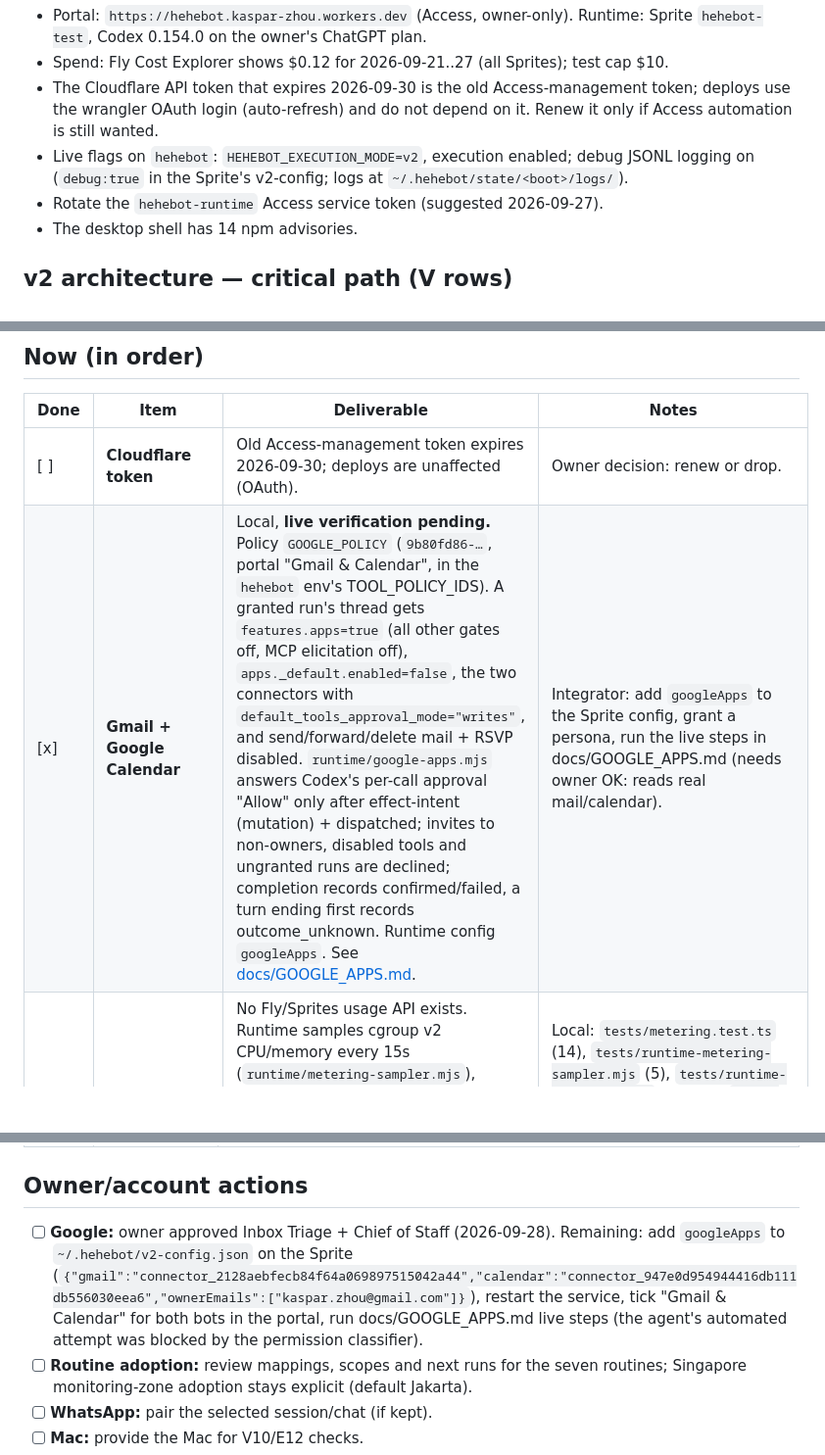
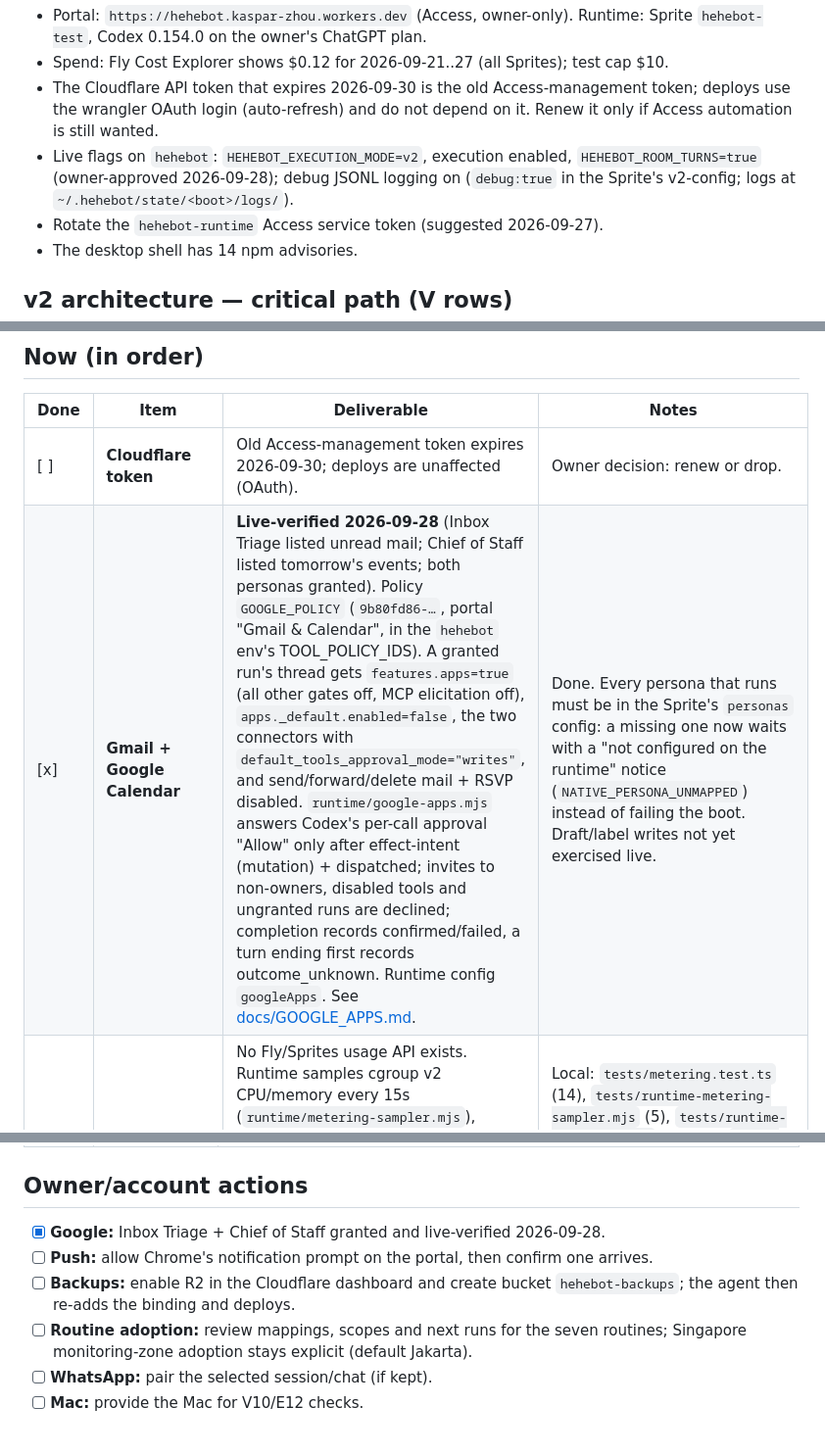
Before and after one commit to kz364/hehebot, a Markdown page: TODO.md, 3 parts joined by grey strips. Shown at 98% size. Rendered like a GitHub page; blank space fills up the shorter version.

Commit message:
TODO: rooms enabled and live-verified, Google live-verified, push owner step
Co-Authored-By: Claude Opus 5.5 <noreply@anthropic.com>

```diff
--- a/TODO.md
+++ b/TODO.md
@@ -12,7 +12,7 @@ are parked unless a concrete defect blocks daily use. Read the traps in [AGENTS.
 - Portal: `https://hehebot.kaspar-zhou.workers.dev` (Access, owner-only). Runtime: Sprite `hehebot-test`, Codex 0.154.0 on the owner's ChatGPT plan.
 - Spend: Fly Cost Explorer shows $0.12 for 2026-09-21..27 (all Sprites); test cap $10.
 - The Cloudflare API token that expires 2026-09-30 is the old Access-management token; deploys use the wrangler OAuth login (auto-refresh) and do not depend on it. Renew it only if Access automation is still wanted.
-- Live flags on `hehebot`: `HEHEBOT_EXECUTION_MODE=v2`, execution enabled; debug JSONL logging on (`debug:true` in the Sprite's v2-config; logs at `~/.hehebot/state/<boot>/logs/`).
+- Live flags on `hehebot`: `HEHEBOT_EXECUTION_MODE=v2`, execution enabled, `HEHEBOT_ROOM_TURNS=true` (owner-approved 2026-09-28); debug JSONL logging on (`debug:true` in the Sprite's v2-config; logs at `~/.hehebot/state/<boot>/logs/`).
 - Rotate the `hehebot-runtime` Access service token (suggested 2026-09-27).
 - The desktop shell has 14 npm advisories.
 
@@ -43,6 +43,6 @@ Acceptance IDs refer to ARCHITECTURE_V2 §4. Schema version is 20 today (v19 = V
 | Done | Item | Deliverable | Notes |
 | --- | --- | --- | --- |
 | [ ] | **Cloudflare token** | Old Access-management token expires 2026-09-30; deploys are unaffected (OAuth). | Owner decision: renew or drop. |
-| [x] | **Gmail + Google Calendar** | Local, **live verification pending.** Policy `GOOGLE_POLICY` (`9b80fd86-…`, portal "Gmail & Calendar", in the `hehebot` env's TOOL_POLICY_IDS). A granted run's thread gets `features.apps=true` (all other gates off, MCP elicitation off), `apps._default.enabled=false`, the two connectors with `default_tools_approval_mode="writes"`, and send/forward/delete mail + RSVP disabled. `runtime/google-apps.mjs` answers Codex's per-call approval "Allow" only after effect-intent (mutation) + dispatched; invites to non-owners, disabled tools and ungranted runs are declined; completion records confirmed/failed, a turn ending first records outcome_unknown. Runtime config `googleApps`. See [docs/GOOGLE_APPS.md](docs/GOOGLE_APPS.md). | Integrator: add `googleApps` to the Sprite config, grant a persona, run the live steps in docs/GOOGLE_APPS.md (needs owner OK: reads real mail/calendar). |
+| [x] | **Gmail + Google Calendar** | **Live-verified 2026-09-28** (Inbox Triage listed unread mail; Chief of Staff listed tomorrow's events; both personas granted). Policy `GOOGLE_POLICY` (`9b80fd86-…`, portal "Gmail & Calendar", in the `hehebot` env's TOOL_POLICY_IDS). A granted run's thread gets `features.apps=true` (all other gates off, MCP elicitation off), `apps._default.enabled=false`, the two connectors with `default_tools_approval_mode="writes"`, and send/forward/delete mail + RSVP disabled. `runtime/google-apps.mjs` answers Codex's per-call approval "Allow" only after effect-intent (mutation) + dispatched; invites to non-owners, disabled tools and ungranted runs are declined; completion records confirmed/failed, a turn ending first records outcome_unknown. Runtime config `googleApps`. See [docs/GOOGLE_APPS.md](docs/GOOGLE_APPS.md). | Done. Every persona that runs must be in the Sprite's `personas` config: a missing one now waits with a "not configured on the runtime" notice (`NATIVE_PERSONA_UNMAPPED`) instead of failing the boot. Draft/label writes not yet exercised live. |
 | [x] | **Metering** | No Fly/Sprites usage API exists. Runtime samples cgroup v2 CPU/memory every 15s (`runtime/metering-sampler.mjs`), reports every 60s and on stop via new fenced RPC `metering` (`src/core/metering.ts`, `runtime_metadata` rows keyed by Jakarta calendar day, no migration needed). `/v1/state` exposes `metering` (today/7-day/month-to-date awake minutes, CPU/GB-hours, est. $ at `HEHEBOT_METERING_RATES`, retained token totals); portal "Runtime cost estimate" card. Optional debug JSONL logging (`HEHEBOT_DEBUG=1` / `debug:true`, `runtime/debug-log.mjs`, `<stateDir>/logs/debug-YYYY-MM-DD.jsonl`, 7-day retention, no payload/secret content). | Local: `tests/metering.test.ts` (14), `tests/runtime-metering-sampler.mjs` (5), `tests/runtime-debug-log.mjs` (5) pass; `tsc --noEmit` clean; full `vitest run` unchanged (2447 passed, 1 unrelated pre-existing failure needing the `age` binary). **Live 2026-09-28:** first deploy failed every sample (service cgroup `/svc.hehebot` has no `memory.current`) — fixed by falling back to the VM root cgroup; `/v1/state` now shows samples (e.g. 3 awake min, 0.032 GB-h, $0.0014). Fly Cost Explorer reconciliation still to do after a few days. |
 | [ ] | **Routines live** | Enable one imported routine, watch a scheduled run end to end, then adopt the reviewed batch (five personas / seven routines). | Needs Google first. |
@@ -60,7 +60,9 @@ Acceptance IDs refer to ARCHITECTURE_V2 §4. Schema version is 20 today (v19 = V
 
 ## Owner/account actions
 
-- [ ] **Google:** owner approved Inbox Triage + Chief of Staff (2026-09-28). Remaining: add `googleApps` to `~/.hehebot/v2-config.json` on the Sprite (`{"gmail":"connector_2128aebfecb84f64a069897515042a44","calendar":"connector_947e0d954944416db111db556030eea6","ownerEmails":["kaspar.zhou@gmail.com"]}`), restart the service, tick "Gmail & Calendar" for both bots in the portal, run docs/GOOGLE_APPS.md live steps (the agent's automated attempt was blocked by the permission classifier).
+- [x] **Google:** Inbox Triage + Chief of Staff granted and live-verified 2026-09-28.
+- [ ] **Push:** allow Chrome's notification prompt on the portal, then confirm one arrives.
+- [ ] **Backups:** enable R2 in the Cloudflare dashboard and create bucket `hehebot-backups`; the agent then re-adds the binding and deploys.
 - [ ] **Routine adoption:** review mappings, scopes and next runs for the seven routines; Singapore monitoring-zone adoption stays explicit (default Jakarta).
 - [ ] **WhatsApp:** pair the selected session/chat (if kept).
 - [ ] **Mac:** provide the Mac for V10/E12 checks.
```
Also changed, not shown: other parts of TODO.md (+2 -2 lines).
